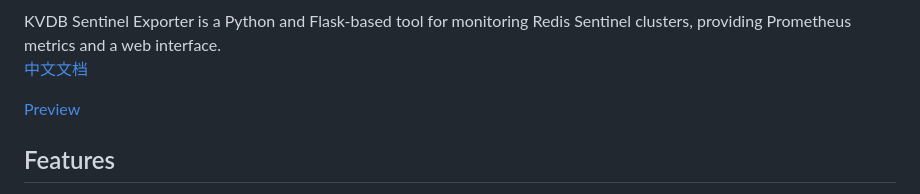
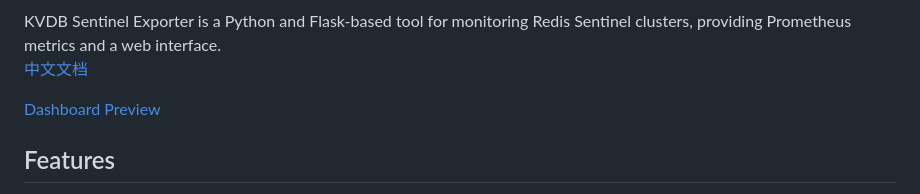
Before and after one commit to luger1990/kvdb-sentinel-exporter, a Markdown page: README.md, the part around the change. Rendered like a GitHub page.

```diff
--- a/README.md
+++ b/README.md
@@ -6,7 +6,7 @@ KVDB Sentinel Exporter is a Python and Flask-based tool for monitoring Redis Sen
 
 [中文文档](https://github.com/luger1990/kvdb-sentinel-exporter/blob/main/README_CN.md)
 
-[Preview](https://kvdb.luger.me/)
+[Dashboard Preview](https://kvdb.luger.me/)
 
 ## Features
 
```
Also changed, not shown: README_CN.md (+1 -1 lines).
